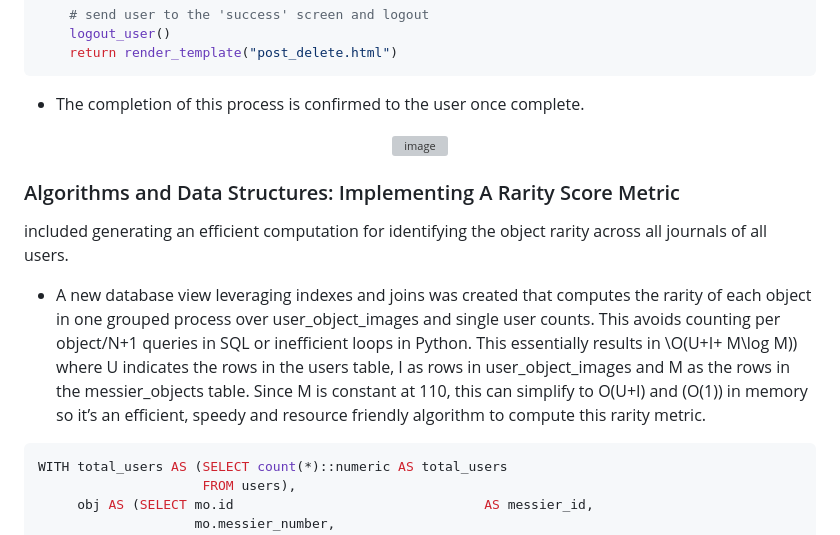
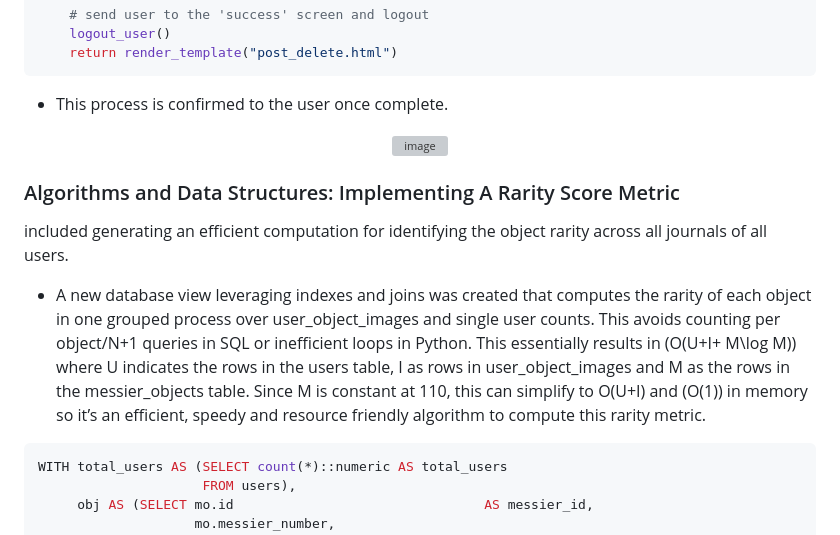
Before and after one commit to StellarNavi/StellarNavi.github.io, a Markdown page: README.md, the part around the change printed below. Rendered like a GitHub page; grey boxes are pictures that could not be loaded.

````diff
--- a/README.md
+++ b/README.md
@@ -144,5 +144,5 @@ def account_delete():
     return render_template("post_delete.html")
   ```
 
-- The completion of this process is confirmed to the user once complete.
+- This process is confirmed to the user once complete.
 <p align="center">
@@ -152,7 +152,7 @@ def account_delete():
 ### Algorithms and Data Structures: Implementing A Rarity Score Metric
 <p>included generating an efficient computation for identifying the object rarity across all journals of all users.</p>
 
--	A new database view leveraging indexes and joins was created that computes the rarity of each object in one grouped process over user_object_images and single user counts. This avoids counting per object/N+1 queries in SQL or inefficient loops in Python. This essentially results in \O(U+I+ M\log M)\) where U indicates the rows in the users table, I as rows in user_object_images and M as the rows in the messier_objects table. Since M is constant at 110, this can simplify to O(U+I) and \(O(1)\) in memory so it’s an efficient, speedy and resource friendly algorithm to compute this rarity metric.
+-	A new database view leveraging indexes and joins was created that computes the rarity of each object in one grouped process over user_object_images and single user counts. This avoids counting per object/N+1 queries in SQL or inefficient loops in Python. This essentially results in \(O(U+I+ M\log M)\) where U indicates the rows in the users table, I as rows in user_object_images and M as the rows in the messier_objects table. Since M is constant at 110, this can simplify to O(U+I) and \(O(1)\) in memory so it’s an efficient, speedy and resource friendly algorithm to compute this rarity metric.
 
 ```sql
 WITH total_users AS (SELECT count(*)::numeric AS total_users
````
Also changed, not shown: other parts of README.md (+4 -4 lines).
